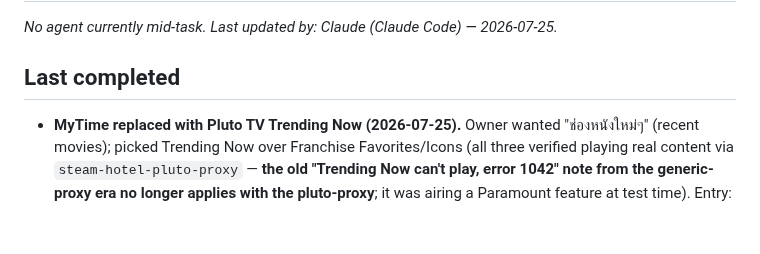
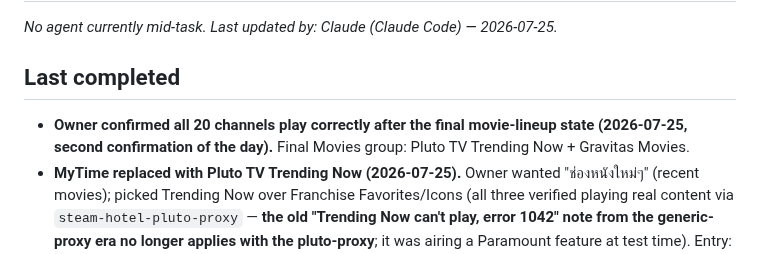
Before and after one commit to atsawinohio-dot/steam-hotel-stream, a Markdown page: HANDOFF.md, the part around the change. Drawn GitHub-style; blank space fills up the shorter version.

Commit message:
HANDOFF: owner confirmed all channels working, final lineup for today
Co-Authored-By: Claude Fable 5 <noreply@anthropic.com>

```diff
--- a/HANDOFF.md
+++ b/HANDOFF.md
@@ -12,6 +12,7 @@ _No agent currently mid-task. Last updated by: Claude (Claude Code) — 2026-07-
 
 ## Last completed
 
+- **Owner confirmed all 20 channels play correctly after the final movie-lineup state (2026-07-25, second confirmation of the day).** Final Movies group: Pluto TV Trending Now + Gravitas Movies.
 - **MyTime replaced with Pluto TV Trending Now (2026-07-25).** Owner wanted "ช่องหนังใหม่ๆ" (recent movies); picked Trending Now over Franchise Favorites/Icons (all three verified playing real content via `steam-hotel-pluto-proxy` — **the old "Trending Now can't play, error 1042" note from the generic-proxy era no longer applies with the pluto-proxy**; it was airing a Paramount feature at test time). Entry: `steam-hotel-pluto-proxy/673247127d5da5000817b4d6.m3u8`. AXN and Fox Movies were asked for and declined the same day (AXN = pay-TV, only pirate IP restreams exist; Fox Movies = channel shut down in Asia in 2021, nothing to stream). Movies group now: Trending Now + Gravitas Movies.
 - **MovieSphere replaced with MyTime Movie Network (2026-07-25).** After the audio revert (below), the Pluto MovieSphere feed then got stuck looping the Pluto logo bumper (`160_Pluto_TV_OandO` segments) for 10+ minutes — channel-specific dead air (Nickelodeon/CBS HQ served real content at the same time; fresh jmp2 sessions didn't help). Owner saw it on the real setup and chose MyTime Movie Network as the replacement. Entry: generic `steam-hotel-iptv-proxy?url=` (amagi sends no ACAO at all — same pattern as TRACE Sport Stars), **pinned to `1080p/index.m3u8`** because the master lists 360p first (web-app `startLevel: 0`); muxed audio (`mp4a.40.2` in all variants, ffprobe aac+h264 through the proxy). Loudness -25.3 LUFS integrated — between Pluto (-22.8) and the amagi MovieSphere the owner called too quiet (-26.9); flagged to owner as a possible issue in advance. Segment via proxy: 3.4MB/2.6s. All segment traffic routes through the Cloudflare worker (like TRACE). Logo `i.imgur.com/HYgxPVQ.png`.
 - **MovieSphere reverted to the Pluto feed — direct feed's audio too quiet (2026-07-25).** Owner reported "เสียงเบามาก" on the Lionsgate direct amagi feed. Measured integrated loudness over 25s samples: amagi **-26.9 LUFS**, Tubi feed (`aegis-cloudfront-1.tubi.video/8b127a5b-.../playlist.m3u8`, also works from Thailand, 1080p) **-33.7 LUFS**, Pluto **-22.8 LUFS**. Pluto is ~4 dB louder than amagi and the loudest legit source, so the entry is back on `steam-hotel-pluto-proxy/645e7828e1979c00087b75b4.m3u8`, trading 1080p back down to 684p for normal volume. Loudness is baked into the stream — no proxy-side fix possible without transcoding. **Watch out: Gravitas Movies measured -26.2 LUFS, about the same as the amagi feed the owner found too quiet — expect a possible same complaint there; if it comes, there is no louder Gravitas source (CloudFront is the only one), so the options are keep/remove.** When choosing between sources for any future channel, measure loudness (`ffmpeg -t 25 -filter:a ebur128 -f null -`) alongside resolution/CORS — this is now twice a real-world factor (CH3 stutter was buffer-related, this one loudness).
```
